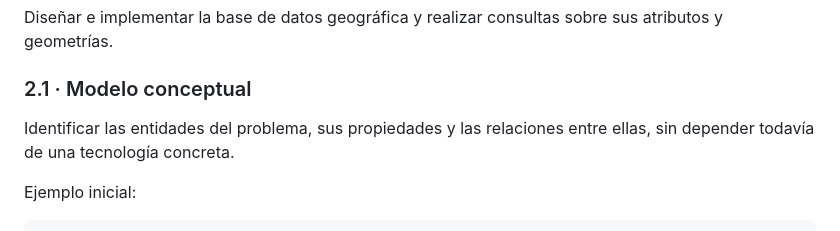
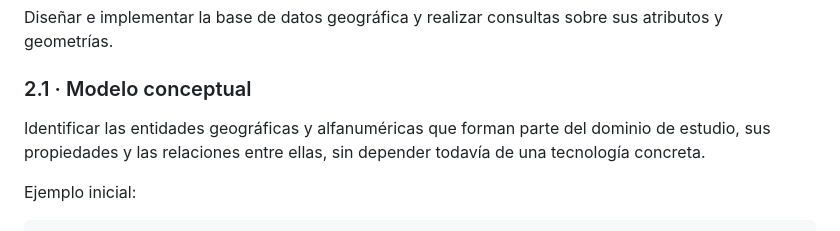
Before and after one commit to JGB-GIS-RS/programacion-sig-web, a Markdown page: README.md, the part around the change. Rendered like a GitHub page.

Commit message:
docs: clarify conceptual model domain terminology

```diff
--- a/README.md
+++ b/README.md
@@ -79,7 +79,7 @@ Diseñar e implementar la base de datos geográfica y realizar consultas sobre s
 
 ### 2.1 · Modelo conceptual
 
-Identificar las entidades del problema, sus propiedades y las relaciones entre ellas, sin depender todavía de una tecnología concreta.
+Identificar las entidades geográficas y alfanuméricas que forman parte del dominio de estudio, sus propiedades y las relaciones entre ellas, sin depender todavía de una tecnología concreta.
 
 Ejemplo inicial:
 
```
